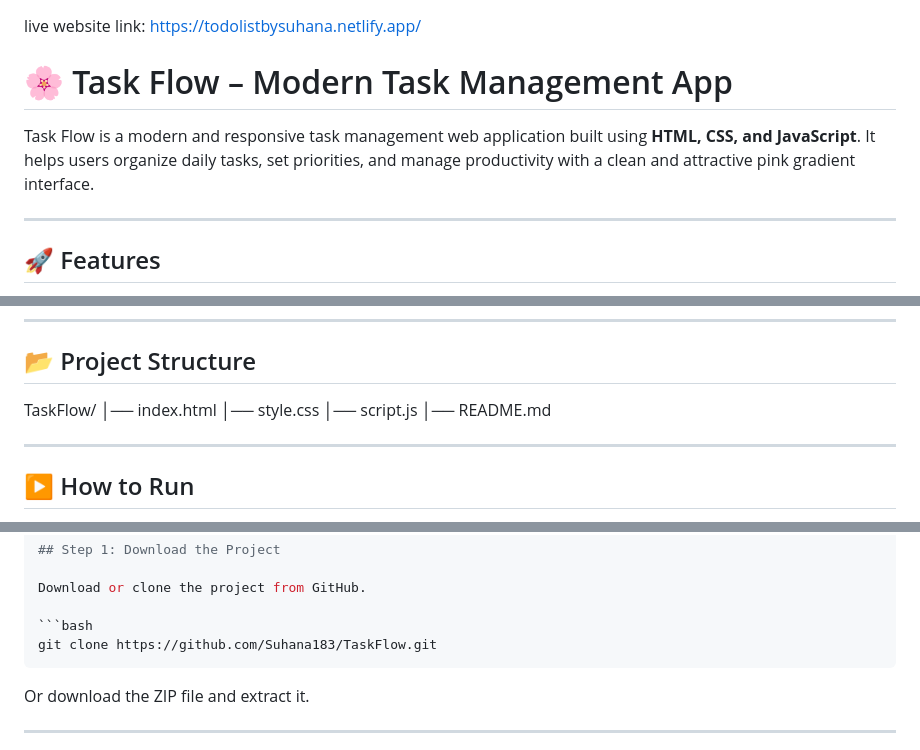
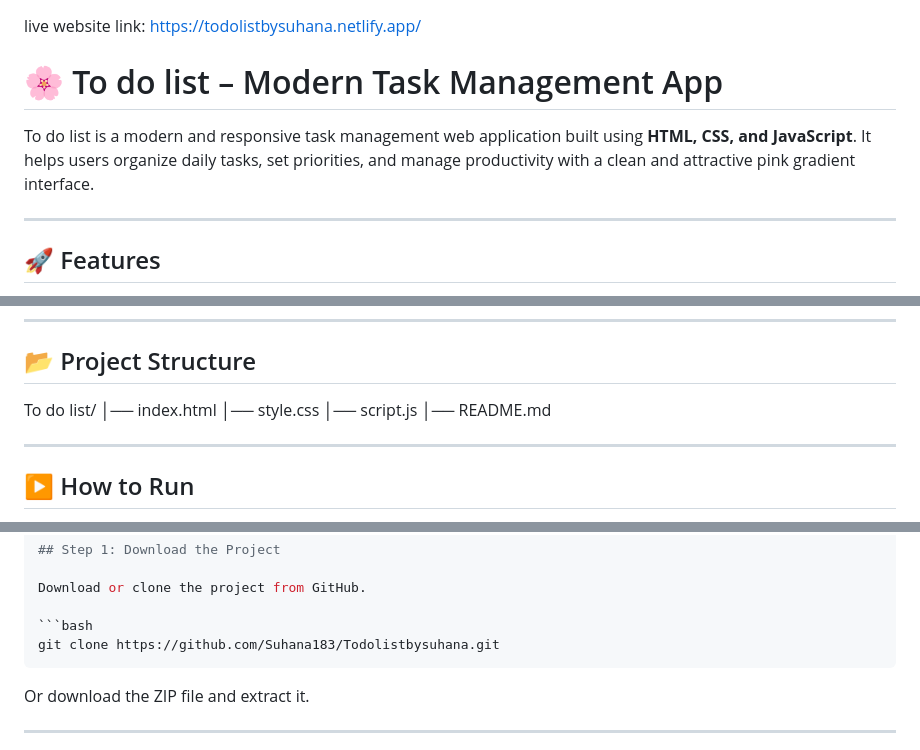
Before and after one commit to Suhana183/todolistbysuhana, a Markdown page: README.md, 3 parts joined by grey strips. Rendered like a GitHub page.

Commit message:
Rename project in README and update GitHub link
Updated project name from 'Task Flow' to 'To do list' in README.

````diff
--- a/README.md
+++ b/README.md
@@ -1,7 +1,7 @@
 live website link: https://todolistbysuhana.netlify.app/
-# 🌸 Task Flow – Modern Task Management App
+# 🌸 To do list – Modern Task Management App
 
-Task Flow is a modern and responsive task management web application built using **HTML, CSS, and JavaScript**. It helps users organize daily tasks, set priorities, and manage productivity with a clean and attractive pink gradient interface.
+To do list is a modern and responsive task management web application built using **HTML, CSS, and JavaScript**. It helps users organize daily tasks, set priorities, and manage productivity with a clean and attractive pink gradient interface.
 
 ---
 
@@ -35,7 +35,7 @@ Task Flow is a modern and responsive task management web application built using
 
 ## 📂 Project Structure
 
-TaskFlow/
+To do list/
 │── index.html
 │── style.css
 │── script.js
@@ -58,7 +58,7 @@ Follow these steps to run and use the Task Flow application.
 Download or clone the project from GitHub.
 
 ```bash
-git clone https://github.com/Suhana183/TaskFlow.git
+git clone https://github.com/Suhana183/Todolistbysuhana.git
 ```
 
 Or download the ZIP file and extract it.
````
